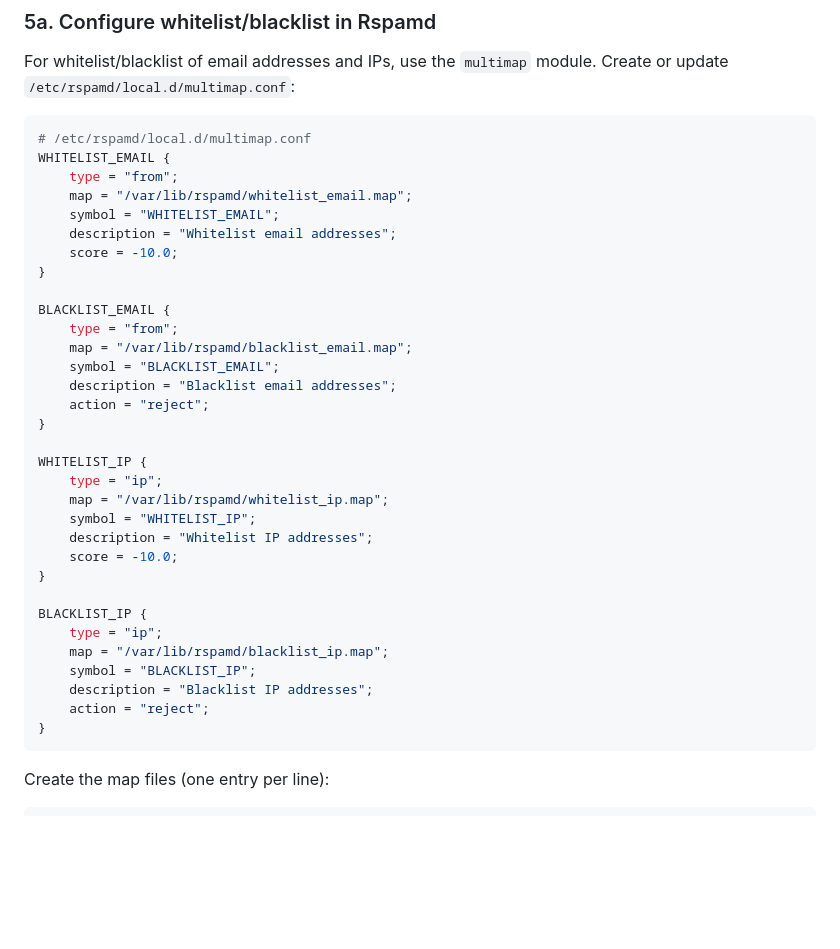
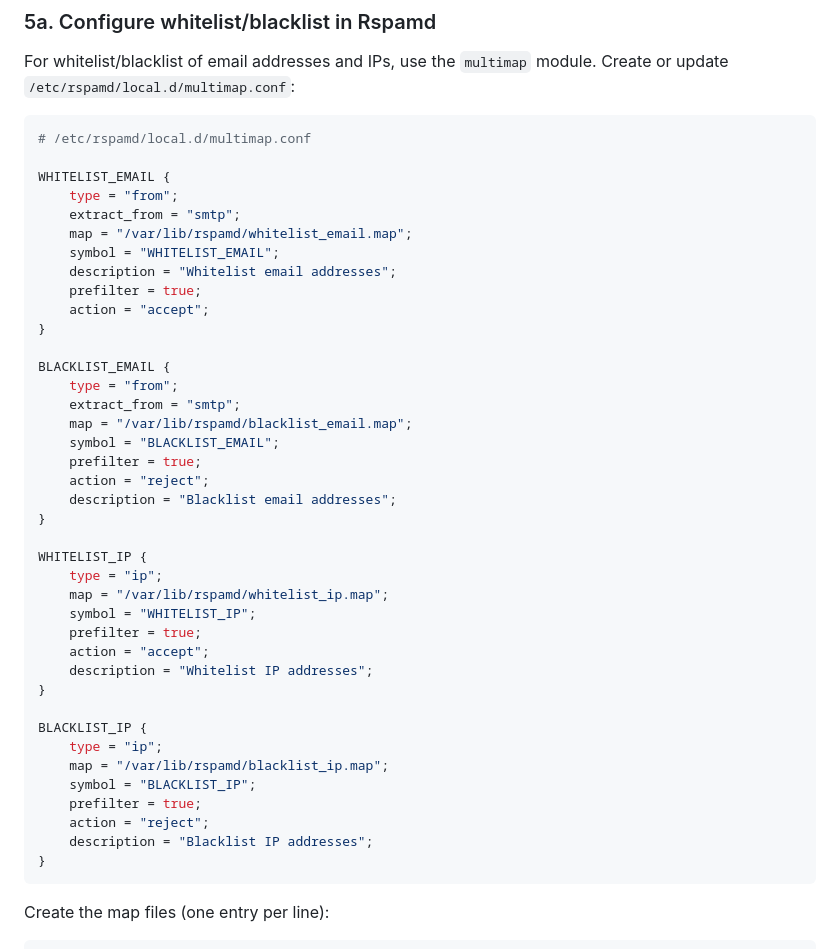
Before and after one commit to mpouzar-glitch/rspamd-quarantine, a Markdown page: README.md, the part around the change. Drawn GitHub-style; blank space fills up the shorter version.

Commit message:
Enhance multimap configuration in README
Updated multimap configuration for email and IP handling by adding prefilter and action parameters.

````diff
--- a/README.md
+++ b/README.md
@@ -302,36 +302,43 @@ For whitelist/blacklist of email addresses and IPs, use the `multimap` module. C
 
 ```conf
 # /etc/rspamd/local.d/multimap.conf
+
 WHITELIST_EMAIL {
     type = "from";
+    extract_from = "smtp";
     map = "/var/lib/rspamd/whitelist_email.map";
     symbol = "WHITELIST_EMAIL";
     description = "Whitelist email addresses";
-    score = -10.0;
+    prefilter = true;
+    action = "accept";
 }
 
 BLACKLIST_EMAIL {
     type = "from";
+    extract_from = "smtp";
     map = "/var/lib/rspamd/blacklist_email.map";
     symbol = "BLACKLIST_EMAIL";
+    prefilter = true;
+    action = "reject";
     description = "Blacklist email addresses";
-    action = "reject";
 }
 
 WHITELIST_IP {
     type = "ip";
     map = "/var/lib/rspamd/whitelist_ip.map";
     symbol = "WHITELIST_IP";
+    prefilter = true;
+    action = "accept";
     description = "Whitelist IP addresses";
-    score = -10.0;
 }
 
 BLACKLIST_IP {
     type = "ip";
     map = "/var/lib/rspamd/blacklist_ip.map";
     symbol = "BLACKLIST_IP";
+    prefilter = true;
+    action = "reject";
     description = "Blacklist IP addresses";
-    action = "reject";
 }
 ```
 
````
